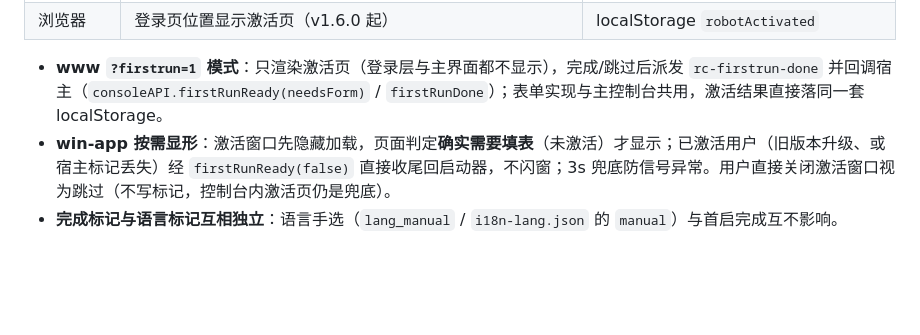
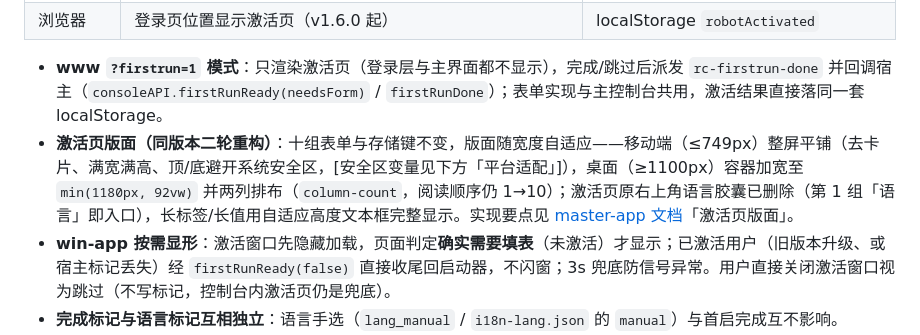
Before and after one commit to rt5r750/Rt5.MaleAndroidControl, a Markdown page: docs/architecture.md, the part around the change. Rendered like a GitHub page; blank space fills up the shorter version.

```diff
--- a/docs/architecture.md
+++ b/docs/architecture.md
@@ -125,5 +125,6 @@
 | 浏览器 | 登录页位置显示激活页（v1.6.0 起） | localStorage `robotActivated` |
 
 - **www `?firstrun=1` 模式**：只渲染激活页（登录层与主界面都不显示），完成/跳过后派发 `rc-firstrun-done` 并回调宿主（`consoleAPI.firstRunReady(needsForm)` / `firstRunDone`）；表单实现与主控制台共用，激活结果直接落同一套 localStorage。
+- **激活页版面（同版本二轮重构）**：十组表单与存储键不变，版面随宽度自适应——移动端（≤749px）整屏平铺（去卡片、满宽满高、顶/底避开系统安全区，[安全区变量见下方「平台适配」]），桌面（≥1100px）容器加宽至 `min(1180px, 92vw)` 并两列排布（`column-count`，阅读顺序仍 1→10）；激活页原右上角语言胶囊已删除（第 1 组「语言」即入口），长标签/长值用自适应高度文本框完整显示。实现要点见 [master-app 文档](master-app/reademe.md)「激活页版面」。
 - **win-app 按需显形**：激活窗口先隐藏加载，页面判定**确实需要填表**（未激活）才显示；已激活用户（旧版本升级、或宿主标记丢失）经 `firstRunReady(false)` 直接收尾回启动器，不闪窗；3s 兜底防信号异常。用户直接关闭激活窗口视为跳过（不写标记，控制台内激活页仍是兜底）。
 - **完成标记与语言标记互相独立**：语言手选（`lang_manual` / `i18n-lang.json` 的 `manual`）与首启完成互不影响。
```
Also changed, not shown: docs/master-app/reademe.md (+13 -2 lines), docs/reademe.md (+2 -0 lines).
